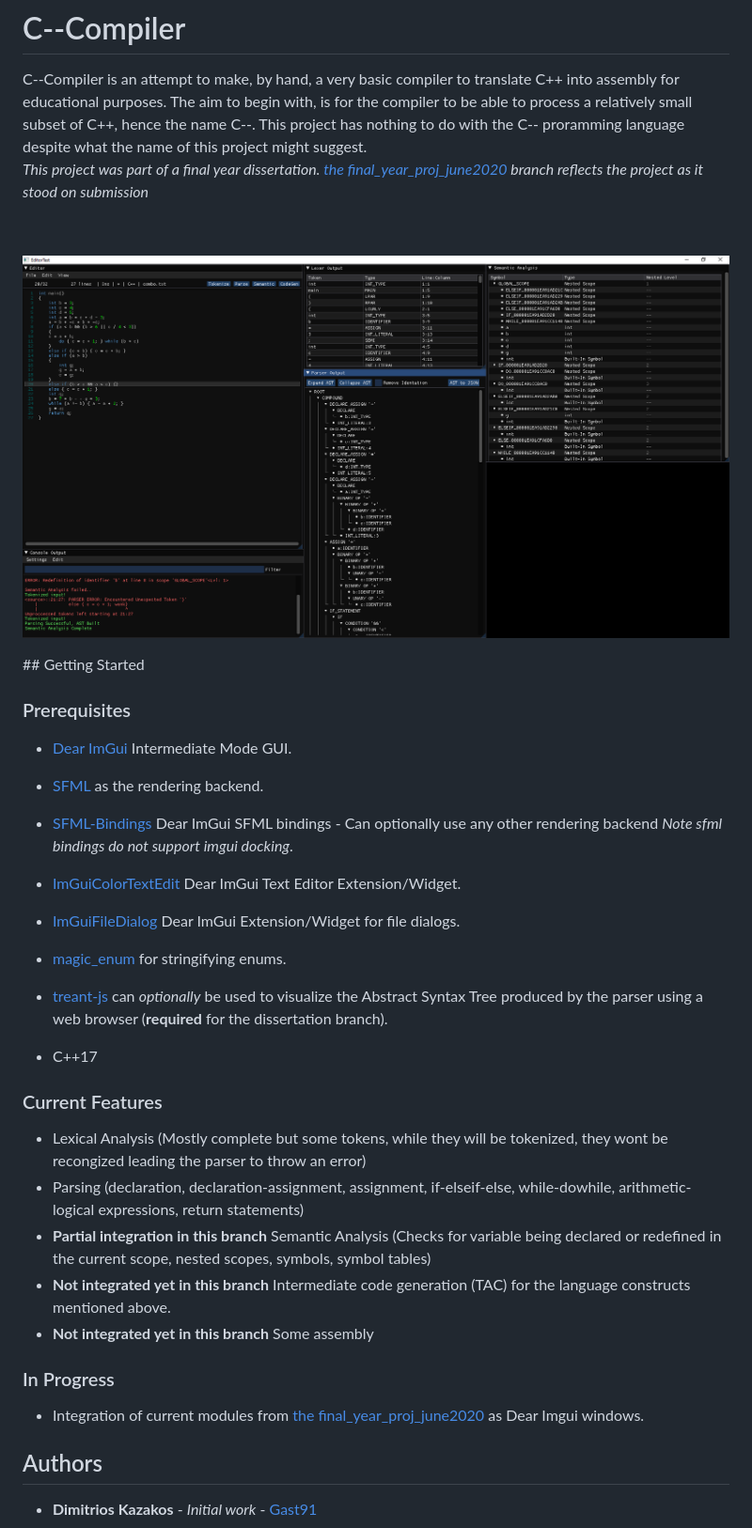
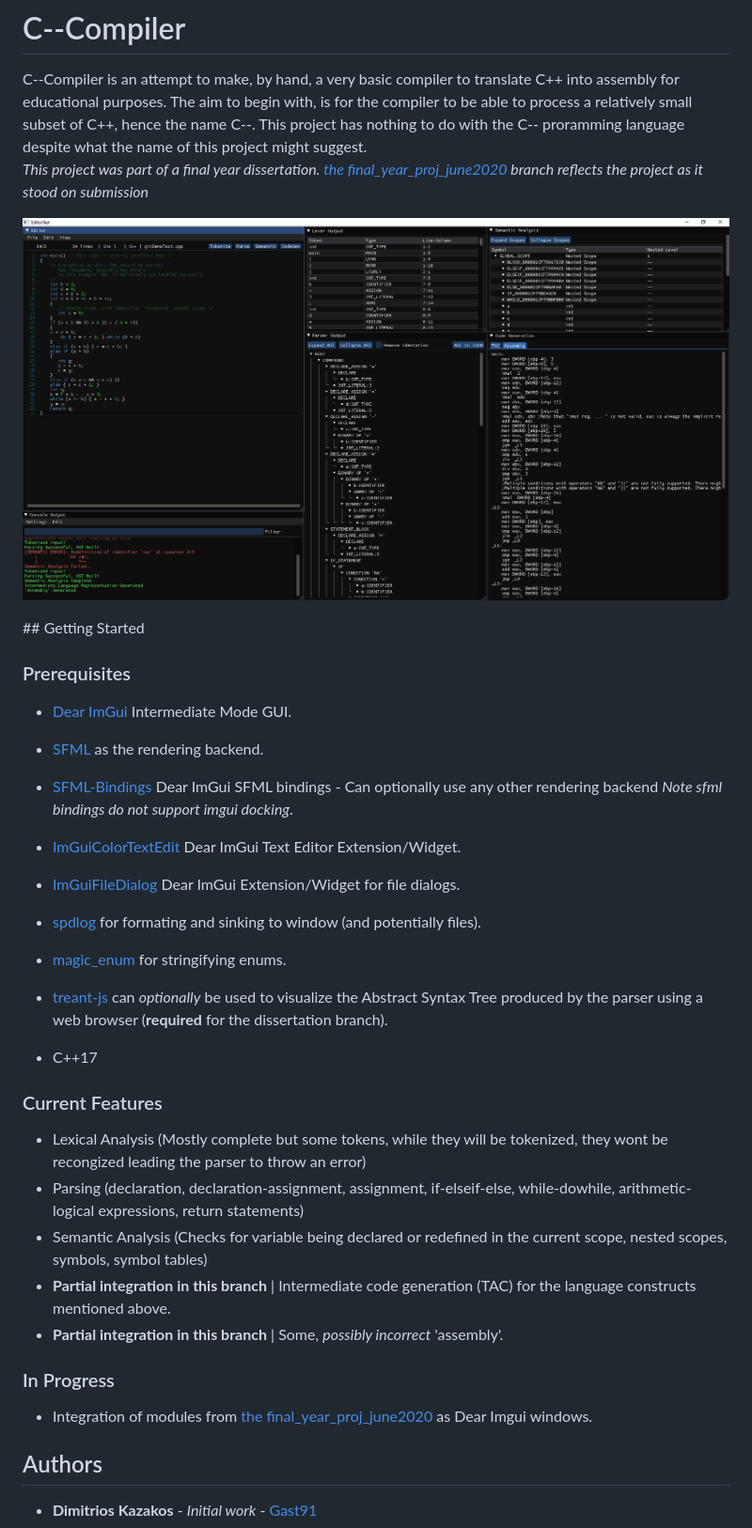
Before and after one commit to Gast91/C--Compiler, a Markdown page: README.md, the part around the change. Shown: that part at 94% size. GitHub-like rendering; pictures changed too: preview.png.

Commit message:
initial integration of code gen

```diff
--- a/README.md
+++ b/README.md
@@ -4,7 +4,6 @@ C--Compiler is an attempt to make, by hand, a very basic compiler to translate C
 The aim to begin with, is for the compiler to be able to process a relatively small subset of C++, hence
 the name C--. This project has nothing to do with the C-- proramming language despite what the name of this project might suggest.
 <br>*This project was part of a final year dissertation. [the final_year_proj_june2020](https://github.com/Gast91/C--Compiler/tree/fin_year_proj_june2020) branch reflects the project as it stood on submission*
-
 <br><p align="center">
   <img src="preview.png">
 </p>
@@ -17,6 +16,7 @@ the name C--. This project has nothing to do with the C-- proramming language de
 - [SFML-Bindings](https://github.com/eliasdaler/imgui-sfml) Dear ImGui SFML bindings - Can optionally use any other rendering backend *Note sfml bindings do not support imgui docking*.
 - [ImGuiColorTextEdit](https://github.com/BalazsJako/ImGuiColorTextEdit) Dear ImGui Text Editor Extension/Widget.
 - [ImGuiFileDialog](https://github.com/aiekick/ImGuiFileDialog) Dear ImGui Extension/Widget for file dialogs.
+- [spdlog](https://github.com/gabime/spdlog) for formating and sinking to window (and potentially files).
 - [magic_enum](https://github.com/Neargye/magic_enum) for stringifying enums.
 
 - [treant-js](https://github.com/fperucic/treant-js) can *optionally* be used to visualize the Abstract Syntax Tree produced by the parser using a web browser (**required** for the dissertation branch).
@@ -27,13 +27,13 @@ the name C--. This project has nothing to do with the C-- proramming language de
 
 - Lexical Analysis (Mostly complete but some tokens, while they will be tokenized, they wont be recongized leading the parser to throw an error)
 - Parsing (declaration, declaration-assignment, assignment, if-elseif-else, while-dowhile, arithmetic-logical expressions, return statements)
-- **Partial integration in this branch** Semantic Analysis (Checks for variable being declared or redefined in the current scope, nested scopes, symbols, symbol tables)
-- **Not integrated yet in this branch** Intermediate code generation (TAC) for the language constructs mentioned above.
-- **Not integrated yet in this branch** Some assembly
+- Semantic Analysis (Checks for variable being declared or redefined in the current scope, nested scopes, symbols, symbol tables)
+- **Partial integration in this branch** | Intermediate code generation (TAC) for the language constructs mentioned above.
+- **Partial integration in this branch** | Some, *possibly incorrect* 'assembly'.
 
 ### In Progress
 
-- Integration of current modules from [the final_year_proj_june2020](https://github.com/Gast91/C--Compiler/tree/fin_year_proj_june2020) as Dear Imgui windows.
+- Integration of modules from [the final_year_proj_june2020](https://github.com/Gast91/C--Compiler/tree/fin_year_proj_june2020) as Dear Imgui windows.
 
 ## Authors
 
```
Also changed, not shown: 7 other files.
